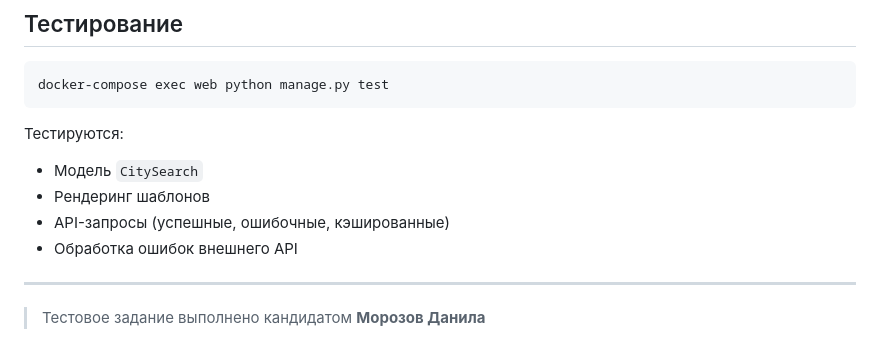
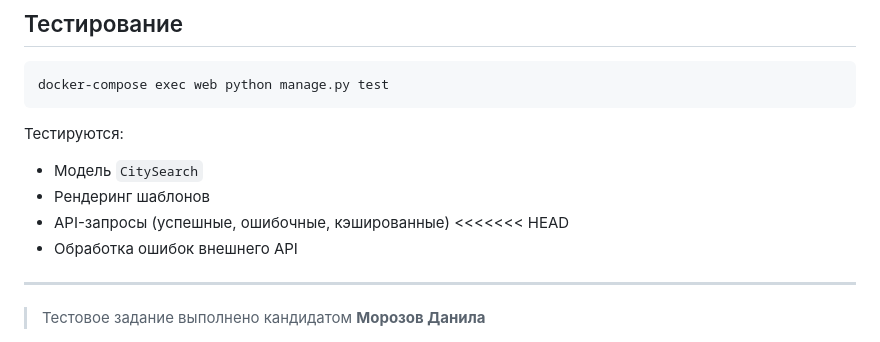
Before and after one commit to wpotoke/weather, a Markdown page: README.MD, the part around the change. GitHub-like rendering.

Commit message:
feat(readme): update readme

```diff
--- a/README.MD
+++ b/README.MD
@@ -132,6 +132,7 @@ docker-compose exec web python manage.py test
 * Модель `CitySearch`
 * Рендеринг шаблонов
 * API-запросы (успешные, ошибочные, кэшированные)
+<<<<<<< HEAD
 * Обработка ошибок внешнего API
 
 ---
```
